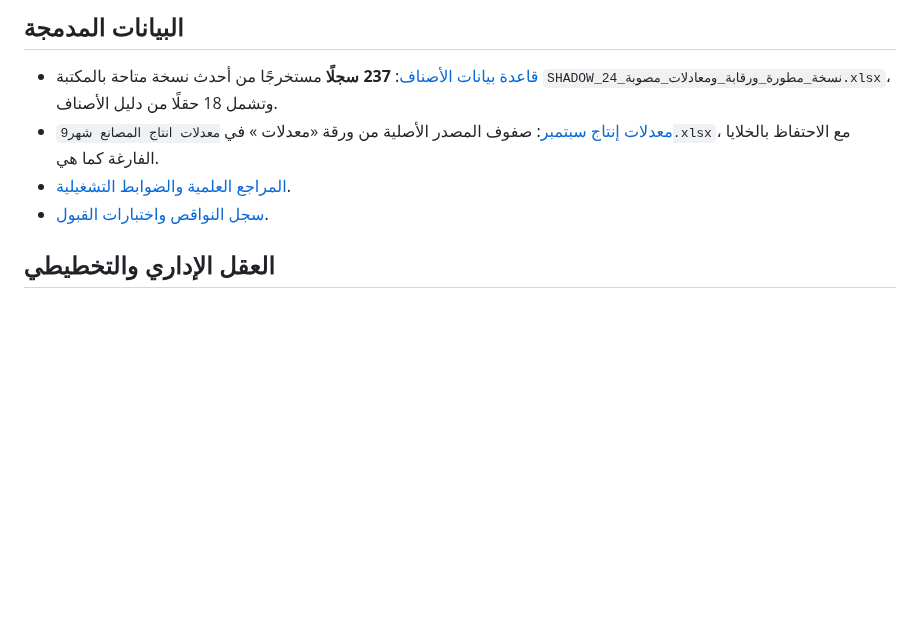
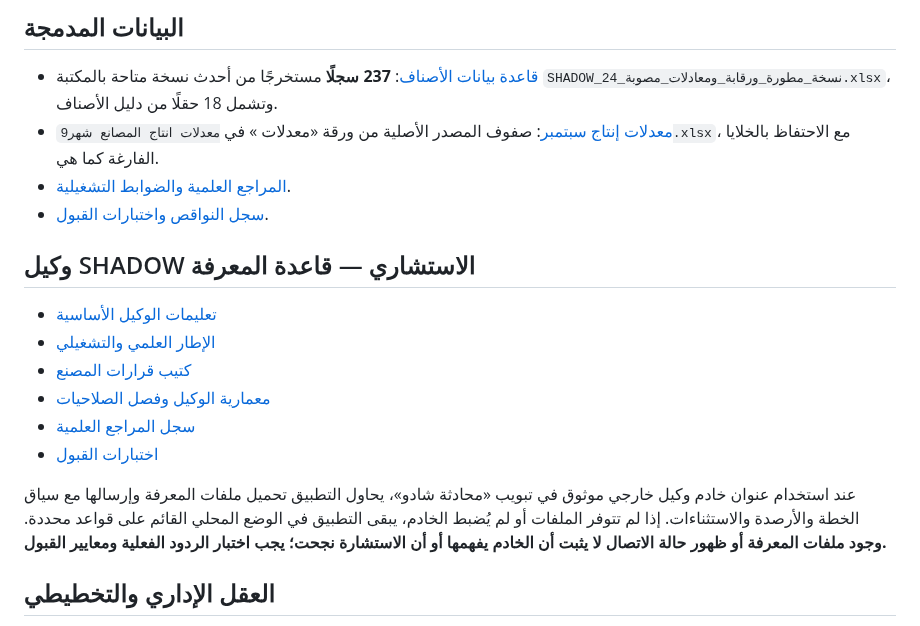
Before and after one commit to mtarkg2025-lang/ilock-inventory, a Markdown page: shadow-planning/README.md, the part around the change. Drawn GitHub-style; blank space fills up the shorter version.

Commit message:
Document advisor knowledge integration and its limits

```diff
--- a/shadow-planning/README.md
+++ b/shadow-planning/README.md
@@ -9,6 +9,16 @@
 - [معدلات إنتاج سبتمبر](./production-rates.json.gz.b64): صفوف المصدر الأصلية من ورقة «معدلات » في `معدلات انتاج المصانع شهر9.xlsx`، مع الاحتفاظ بالخلايا الفارغة كما هي.
 - [المراجع العلمية والضوابط التشغيلية](./REFERENCES_AND_CONTROLS.md).
 - [سجل النواقص واختبارات القبول](./DATA_GAP_AUDIT.md).
+
+## وكيل SHADOW الاستشاري — قاعدة المعرفة
+- [تعليمات الوكيل الأساسية](../SHADOW_INVENTORY_ADVISOR/AGENT_SYSTEM_PROMPT_AR.md)
+- [الإطار العلمي والتشغيلي](../SHADOW_INVENTORY_ADVISOR/KNOWLEDGE_FRAMEWORK_AR.md)
+- [كتيب قرارات المصنع](../SHADOW_INVENTORY_ADVISOR/DECISION_PLAYBOOK_AR.md)
+- [معمارية الوكيل وفصل الصلاحيات](../SHADOW_INVENTORY_ADVISOR/AGENT_ARCHITECTURE_AR.md)
+- [سجل المراجع العلمية](../SHADOW_INVENTORY_ADVISOR/REFERENCE_REGISTER_AR.md)
+- [اختبارات القبول](../SHADOW_INVENTORY_ADVISOR/ACCEPTANCE_TESTS_AR.md)
+
+عند استخدام عنوان خادم وكيل خارجي موثوق في تبويب «محادثة شادو»، يحاول التطبيق تحميل ملفات المعرفة وإرسالها مع سياق الخطة والأرصدة والاستثناءات. إذا لم تتوفر الملفات أو لم يُضبط الخادم، يبقى التطبيق في الوضع المحلي القائم على قواعد محددة. **وجود ملفات المعرفة أو ظهور حالة الاتصال لا يثبت أن الخادم يفهمها أو أن الاستشارة نجحت؛ يجب اختبار الردود الفعلية ومعايير القبول.**
 
 ## العقل الإداري والتخطيطي
 - محرك قواعد داخلي قابل للتفسير يرتب الاستثناءات ويقارن الاحتياج بالأرصدة المدخلة ويشرح كل توصية.
```
